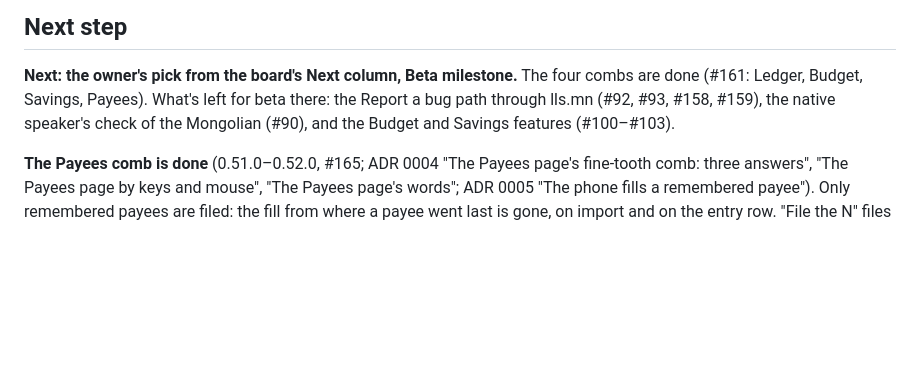
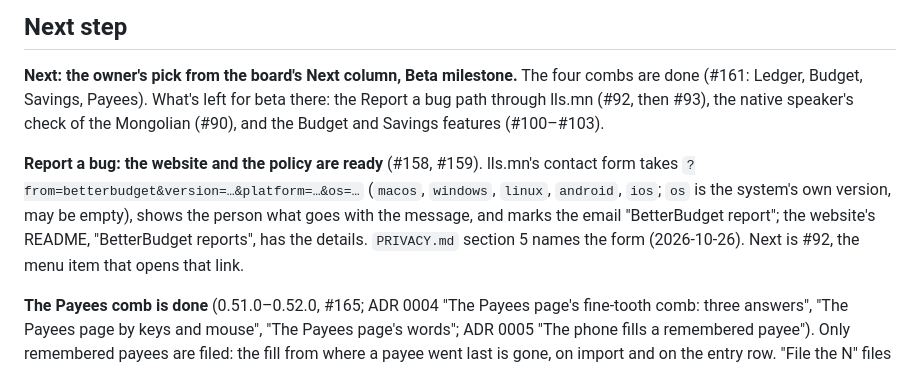
Before and after one commit to Loveland-Solutions/betterbudget-app, a Markdown page: docs/STATUS.md, the part around the change. GitHub-like rendering; blank space fills up the shorter version.

Commit message:
CLAUDE.md, STATUS: bug reports go through lls.mn's contact form
Co-Authored-By: Claude Opus 5.5 <noreply@anthropic.com>

```diff
--- a/docs/STATUS.md
+++ b/docs/STATUS.md
@@ -13,8 +13,16 @@ under about 20,000 characters. Everything this file said up to 2026-10-07 is in
 
 **Next: the owner's pick from the board's Next column, Beta milestone.** The four
 combs are done (#161: Ledger, Budget, Savings, Payees). What's left for beta there:
-the Report a bug path through lls.mn (#92, #93, #158, #159), the native speaker's
+the Report a bug path through lls.mn (#92, then #93), the native speaker's
 check of the Mongolian (#90), and the Budget and Savings features (#100–#103).
+
+**Report a bug: the website and the policy are ready** (#158, #159). lls.mn's
+contact form takes `?from=betterbudget&version=…&platform=…&os=…`
+(`macos`, `windows`, `linux`, `android`, `ios`; `os` is the system's own version, may be
+empty), shows the person what goes with the message, and marks the email
+"BetterBudget report"; the website's README, "BetterBudget reports", has the
+details. `PRIVACY.md` section 5 names the form (2026-10-26). Next is #92, the
+menu item that opens that link.
 
 **The Payees comb is done** (0.51.0–0.52.0, #165; ADR 0004 "The Payees page's
 fine-tooth comb: three answers", "The Payees page by keys and mouse", "The Payees
```
Also changed, not shown: CLAUDE.md (+1 -1 lines).
